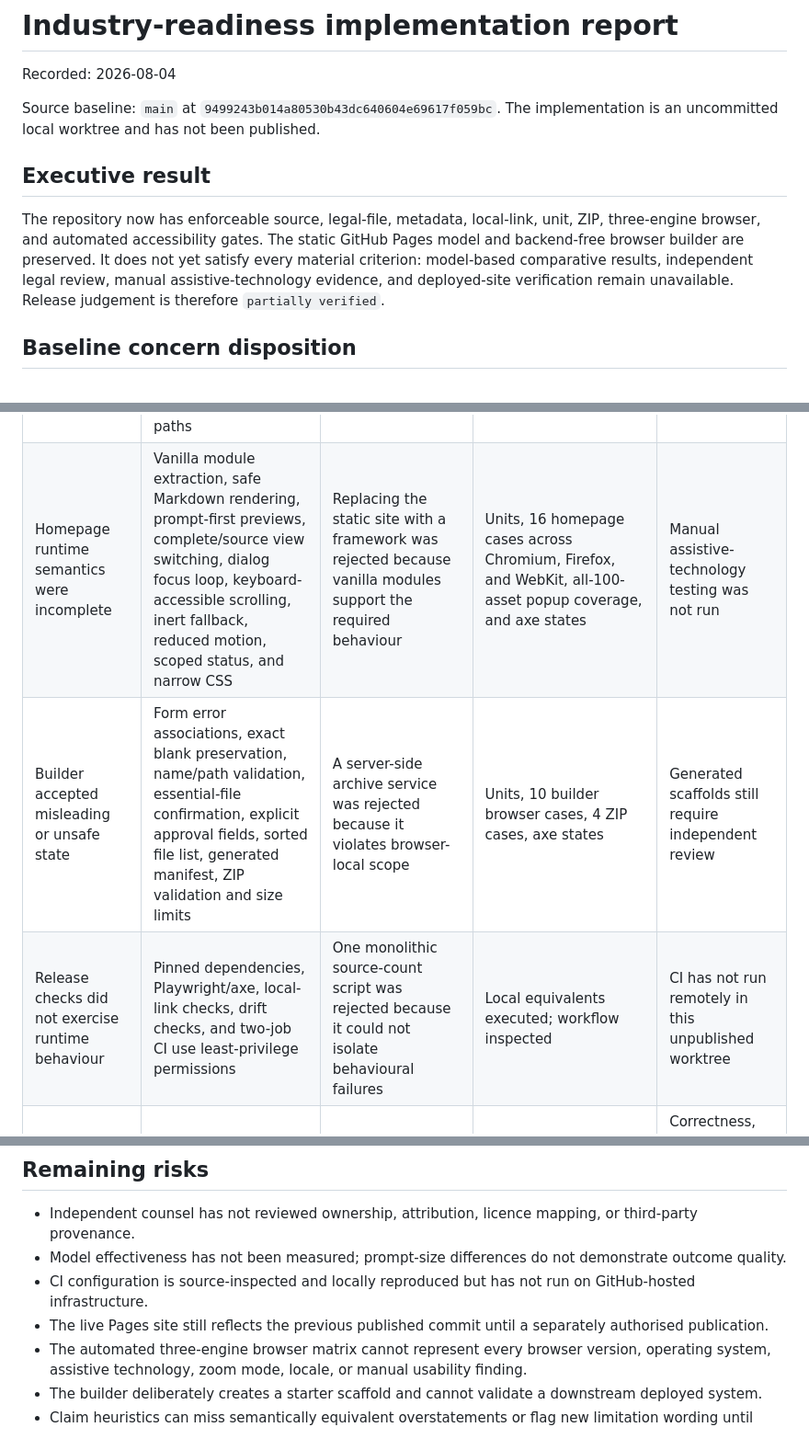
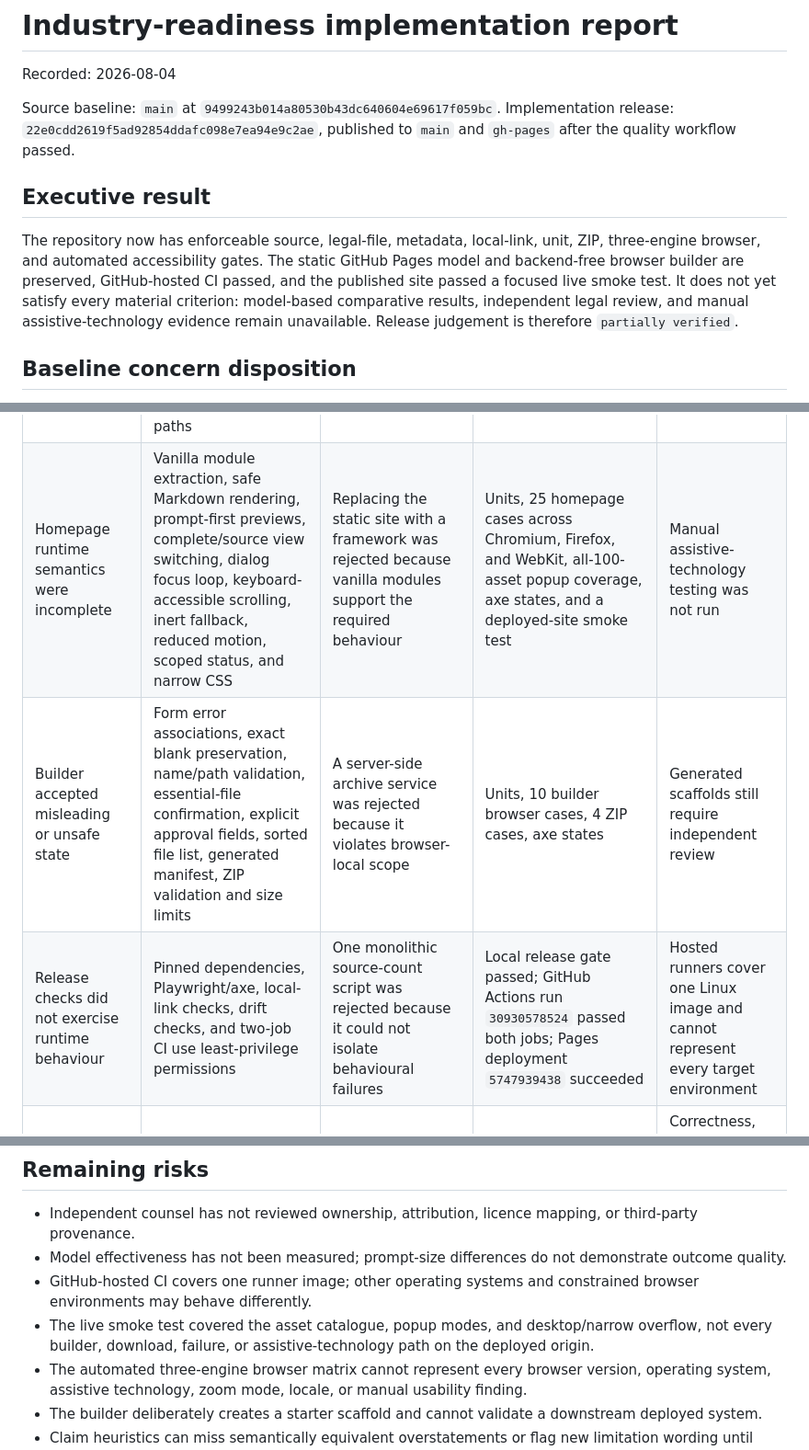
Before and after one commit to CarlasHub/Agents-Workflow-Blueprint, a Markdown page: docs/engineering/industry-readiness-report.md, 3 parts joined by grey strips. Shown at 92% size. Drawn GitHub-style.

```diff
--- a/docs/engineering/industry-readiness-report.md
+++ b/docs/engineering/industry-readiness-report.md
@@ -2,11 +2,11 @@
 
 Recorded: 2026-08-04
 
-Source baseline: `main` at `9499243b014a80530b43dc640604e69617f059bc`. The implementation is an uncommitted local worktree and has not been published.
+Source baseline: `main` at `9499243b014a80530b43dc640604e69617f059bc`. Implementation release: `22e0cdd2619f5ad92854ddafc098e7ea94e9c2ae`, published to `main` and `gh-pages` after the quality workflow passed.
 
 ## Executive result
 
-The repository now has enforceable source, legal-file, metadata, local-link, unit, ZIP, three-engine browser, and automated accessibility gates. The static GitHub Pages model and backend-free browser builder are preserved. It does not yet satisfy every material criterion: model-based comparative results, independent legal review, manual assistive-technology evidence, and deployed-site verification remain unavailable. Release judgement is therefore `partially verified`.
+The repository now has enforceable source, legal-file, metadata, local-link, unit, ZIP, three-engine browser, and automated accessibility gates. The static GitHub Pages model and backend-free browser builder are preserved, GitHub-hosted CI passed, and the published site passed a focused live smoke test. It does not yet satisfy every material criterion: model-based comparative results, independent legal review, and manual assistive-technology evidence remain unavailable. Release judgement is therefore `partially verified`.
 
 ## Baseline concern disposition
 
@@ -19,9 +19,9 @@ Every listed concern was confirmed at baseline. Formal licence and notice files,
 | Legal terms were intentions only | Root licence, notice, README, contributor text, and licence checker define path-based MIT/CC BY 4.0 reuse | One custom licence was rejected because it would blur code/content terms and risk incompatible restrictions | `check_licenses.py`; local-link check | No independent legal review; this is not legal advice |
 | Public capability language exceeded evidence | Public copy was qualified and repository-wide claim rules report path, line, phrase, and context | A tiny exact-string blacklist was rejected because variants and public files would escape it | Claim unit cases and repository scan | Rules cannot detect every semantic overclaim |
 | Shared governance and specialist controls dominated individual assets | Stable `GOV-*` profiles, 168 normalized `SPC-*` controls, 340 non-repeated inline specialist items, distinct evidence sections, deterministic composition, and zero-unclassified-duplication gates retain all 100 IDs and paths | Hollow modules and paraphrased shared rules were rejected because shorter files without specialist procedures would reduce the metric while weakening usefulness | Representative triad previews, all-asset migration, hollow-module and duplicate-body rejection, 100 popup checks, 100 composition checks, and duplicate/near-duplicate metrics | Behavioural effectiveness still requires model evaluation |
-| Homepage runtime semantics were incomplete | Vanilla module extraction, safe Markdown rendering, prompt-first previews, complete/source view switching, dialog focus loop, keyboard-accessible scrolling, inert fallback, reduced motion, scoped status, and narrow CSS | Replacing the static site with a framework was rejected because vanilla modules support the required behaviour | Units, 16 homepage cases across Chromium, Firefox, and WebKit, all-100-asset popup coverage, and axe states | Manual assistive-technology testing was not run |
+| Homepage runtime semantics were incomplete | Vanilla module extraction, safe Markdown rendering, prompt-first previews, complete/source view switching, dialog focus loop, keyboard-accessible scrolling, inert fallback, reduced motion, scoped status, and narrow CSS | Replacing the static site with a framework was rejected because vanilla modules support the required behaviour | Units, 25 homepage cases across Chromium, Firefox, and WebKit, all-100-asset popup coverage, axe states, and a deployed-site smoke test | Manual assistive-technology testing was not run |
 | Builder accepted misleading or unsafe state | Form error associations, exact blank preservation, name/path validation, essential-file confirmation, explicit approval fields, sorted file list, generated manifest, ZIP validation and size limits | A server-side archive service was rejected because it violates browser-local scope | Units, 10 builder browser cases, 4 ZIP cases, axe states | Generated scaffolds still require independent review |
-| Release checks did not exercise runtime behaviour | Pinned dependencies, Playwright/axe, local-link checks, drift checks, and two-job CI use least-privilege permissions | One monolithic source-count script was rejected because it could not isolate behavioural failures | Local equivalents executed; workflow inspected | CI has not run remotely in this unpublished worktree |
+| Release checks did not exercise runtime behaviour | Pinned dependencies, Playwright/axe, local-link checks, drift checks, and two-job CI use least-privilege permissions | One monolithic source-count script was rejected because it could not isolate behavioural failures | Local release gate passed; GitHub Actions run `30930578524` passed both jobs; Pages deployment `5747939438` succeeded | Hosted runners cover one Linux image and cannot represent every target environment |
 | No comparison harness existed | Eight fictional cases, three conditions, deterministic prompt-size runner, raw-result rules, and limitations | Fabricated sample model scores and a paid API integration were rejected | `run_evals.py --dry-run` | Correctness, evidence, timing, token, cost, and correction metrics are blocked without model runs |
 | Onboarding required repository archaeology | README user journey, rendered docs index, worked example, contributing, security, testing, accessibility, evaluation, release, baseline and report docs | A documentation framework was rejected as unnecessary for a static repository | Local-link check and browser inspection | Markdown remains the canonical source for many detailed documents |
 
@@ -63,8 +63,8 @@ Automated axe checks pass for eight states in Chromium, Firefox, and WebKit. Pla
 
 - Independent counsel has not reviewed ownership, attribution, licence mapping, or third-party provenance.
 - Model effectiveness has not been measured; prompt-size differences do not demonstrate outcome quality.
-- CI configuration is source-inspected and locally reproduced but has not run on GitHub-hosted infrastructure.
-- The live Pages site still reflects the previous published commit until a separately authorised publication.
+- GitHub-hosted CI covers one runner image; other operating systems and constrained browser environments may behave differently.
+- The live smoke test covered the asset catalogue, popup modes, and desktop/narrow overflow, not every builder, download, failure, or assistive-technology path on the deployed origin.
 - The automated three-engine browser matrix cannot represent every browser version, operating system, assistive technology, zoom mode, locale, or manual usability finding.
 - The builder deliberately creates a starter scaffold and cannot validate a downstream deployed system.
 - Claim heuristics can miss semantically equivalent overstatements or flag new limitation wording until rules are maintained.
```
Also changed, not shown: README.md (+1 -1 lines), 1 other file.
